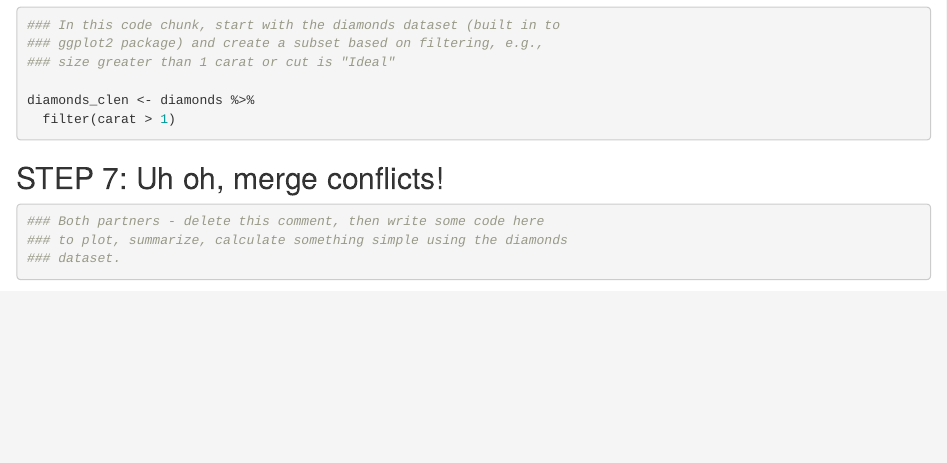
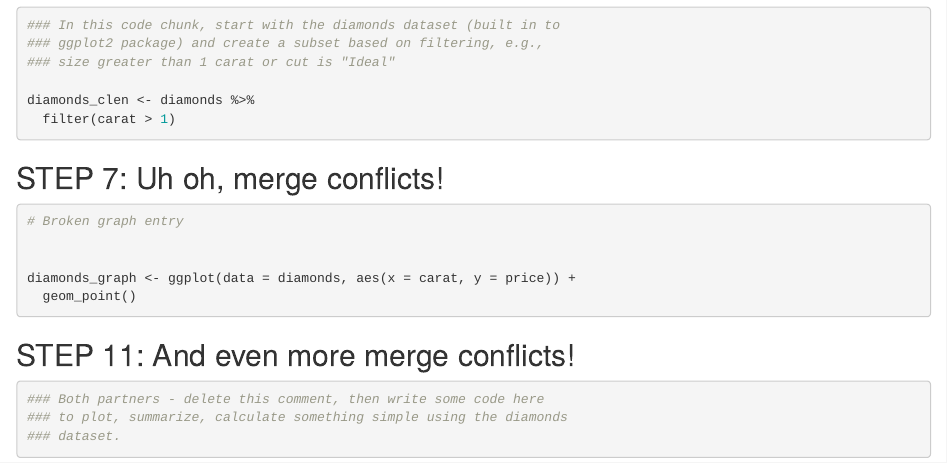
Before and after one commit to halleymcveigh/wild-git-collab, an R Markdown document (git_wild.Rmd): the page in a window 1100 px wide, from 330 px down. Rendered offline with R 4.5, knitr and Pandoc, with nearby package versions.

Commit message:
Broken graph update

````diff
--- a/git_wild.Rmd
+++ b/git_wild.Rmd
@@ -33,9 +33,11 @@ diamonds_clen <- diamonds %>%
 ## STEP 7: Uh oh, merge conflicts!
 
 ```{r break-it-1}
-### Both partners - delete this comment, then write some code here
-### to plot, summarize, calculate something simple using the diamonds
-### dataset.
+# Broken graph entry
+
+
+diamonds_graph <- ggplot(data = diamonds, aes(x = carat, y = price)) +
+  geom_point()
 
 
 ```
@@ -43,5 +45,7 @@ diamonds_clen <- diamonds %>%
 ## STEP 11: And even more merge conflicts!
 
 ```{r break-it-2}
-### Broken graph entry
+### Both partners - delete this comment, then write some code here
+### to plot, summarize, calculate something simple using the diamonds
+### dataset.
 
````
Also changed, not shown: git_wild.Rmd (2 more changed lines).
